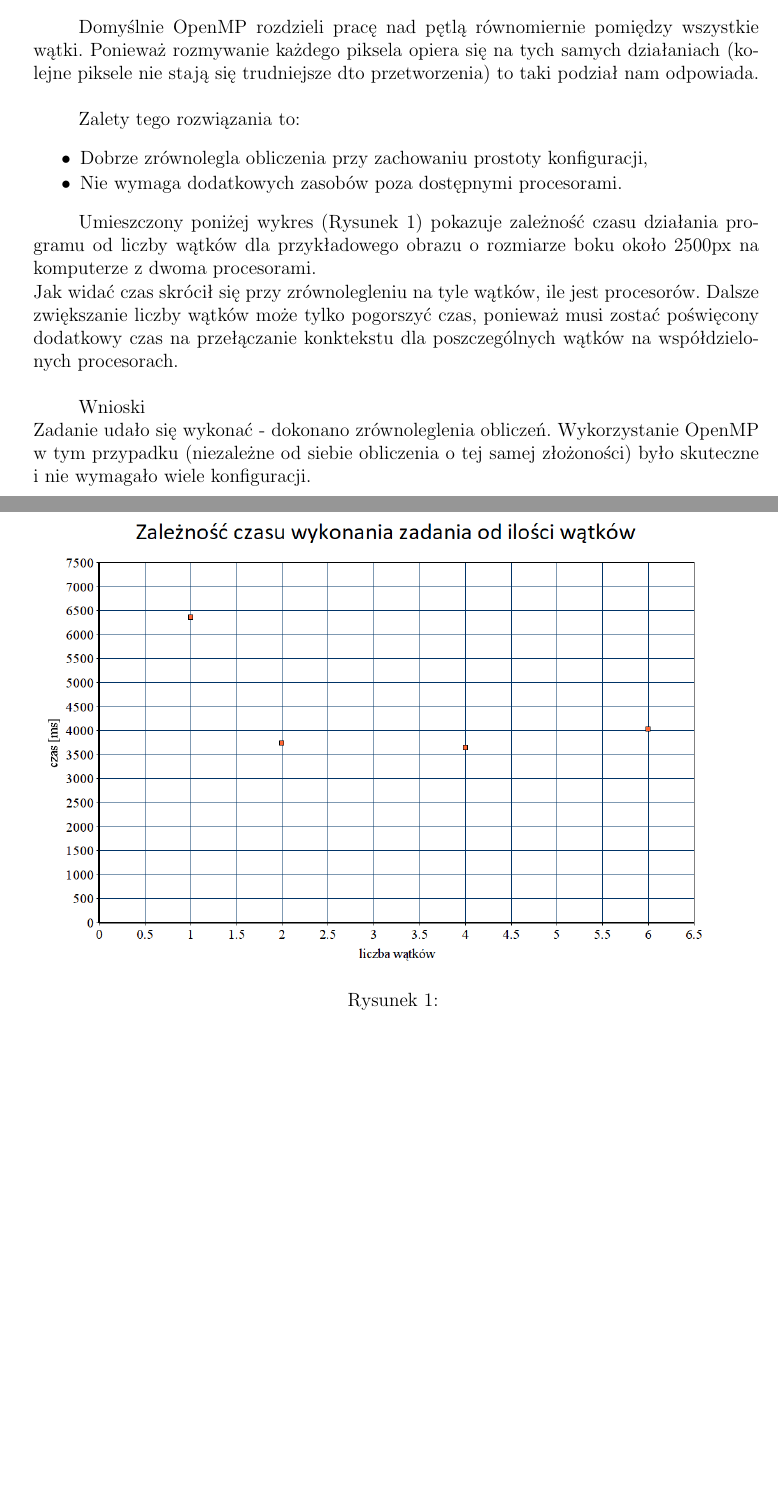
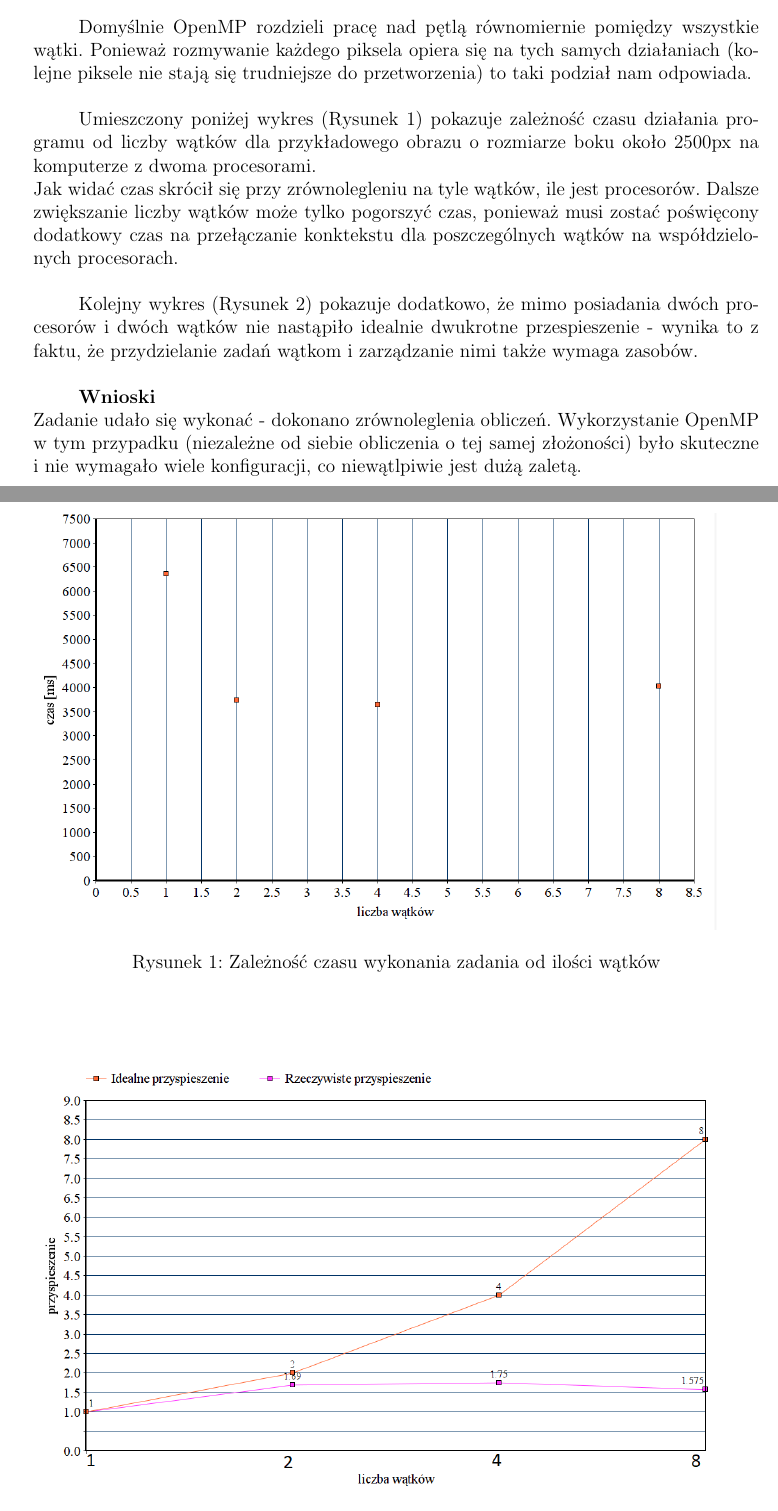
Before and after one commit to Catherine-PL/prir, a LaTeX document (zad1/dokumentacja/dok.tex): two parts of pages 1 and 2 of 2, joined at a grey line, cut so that both start at the same text, the shorter picture padded with empty space. Compiled offline with pdfLaTeX.

Commit message:
poprawki doku zad1 i zad4

```diff
--- a/zad1/dokumentacja/dok.tex
+++ b/zad1/dokumentacja/dok.tex
@@ -80,23 +80,23 @@ Zastosowano takie instrukcje OpenMP ponieważ:
  \item private(i,j): każdy wątek dostaje kopię zmiennych przechowujących indeksy aktualnej iteracji.
 \end{lista}
 
-Domyślnie OpenMP rozdzieli pracę nad pętlą równomiernie pomiędzy wszystkie wątki. Ponieważ rozmywanie każdego piksela opiera się na tych samych działaniach (kolejne piksele nie stają się trudniejsze dto przetworzenia) to taki podział nam odpowiada.\\
-
-Zalety tego rozwiązania to:
-\begin{lista}
- \item Dobrze zrównolegla obliczenia przy zachowaniu prostoty konfiguracji,
- \item Nie wymaga dodatkowych zasobów poza dostępnymi procesorami.
-\end{lista}
-
+Domyślnie OpenMP rozdzieli pracę nad pętlą równomiernie pomiędzy wszystkie wątki. Ponieważ rozmywanie każdego piksela opiera się na tych samych działaniach (kolejne piksele nie stają się trudniejsze do przetworzenia) to taki podział nam odpowiada.\\
 
 Umieszczony poniżej wykres (Rysunek 1) pokazuje zależność czasu działania programu od liczby wątków dla przykładowego obrazu o rozmiarze boku około 2500px na komputerze z dwoma procesorami. \\
-Jak widać czas skrócił się przy zrównolegleniu na tyle wątków, ile jest procesorów. Dalsze zwiększanie liczby wątków może tylko pogorszyć czas, ponieważ musi zostać poświęcony dodatkowy czas na przełączanie konktekstu dla poszczególnych wątków na współdzielonych procesorach.
+Jak widać czas skrócił się przy zrównolegleniu na tyle wątków, ile jest procesorów. Dalsze zwiększanie liczby wątków może tylko pogorszyć czas, ponieważ musi zostać poświęcony dodatkowy czas na przełączanie konktekstu dla poszczególnych wątków na współdzielonych procesorach. \\
+
+Kolejny wykres (Rysunek 2) pokazuje dodatkowo, że mimo posiadania dwóch procesorów i dwóch wątków nie nastąpiło idealnie dwukrotne przespieszenie - wynika to z faktu, że przydzielanie zadań wątkom i zarządzanie nimi także wymaga zasobów.
 \begin{figure}[h]
-\includegraphics[width=15cm]{wykres_zad1}
-\caption{}
+\includegraphics[scale=0.4]{wykres_zad1}
+\caption{Zależność czasu wykonania zadania od ilości wątków}
+\end{figure}
+\begin{figure}[h]
+\includegraphics[scale=0.4]{wykres2_zad1}
+\caption{Zależność przyspieszenia wykonywania zadania od ilości wątków w stosunku do niezrównoleglonego zadania}
 \end{figure}
 \\
 
-Wnioski \\
-Zadanie udało się wykonać - dokonano zrównoleglenia obliczeń. Wykorzystanie OpenMP w tym przypadku (niezależne od siebie obliczenia o tej samej złożoności) było skuteczne i nie wymagało wiele konfiguracji.
+
+\textbf{Wnioski }\\
+Zadanie udało się wykonać - dokonano zrównoleglenia obliczeń. Wykorzystanie OpenMP w tym przypadku (niezależne od siebie obliczenia o tej samej złożoności) było skuteczne i nie wymagało wiele konfiguracji, co niewątlpiwie jest dużą zaletą.
 \end{document}
```
Also changed, not shown: zad4/dokumentacja/dok.tex (+2 -2 lines), zad1/dokumentacja/wykres2_zad1.png (added), zad1/dokumentacja/wykres_zad1.png, zad1/dokumentacja/dok.tex (2 more changed lines).
